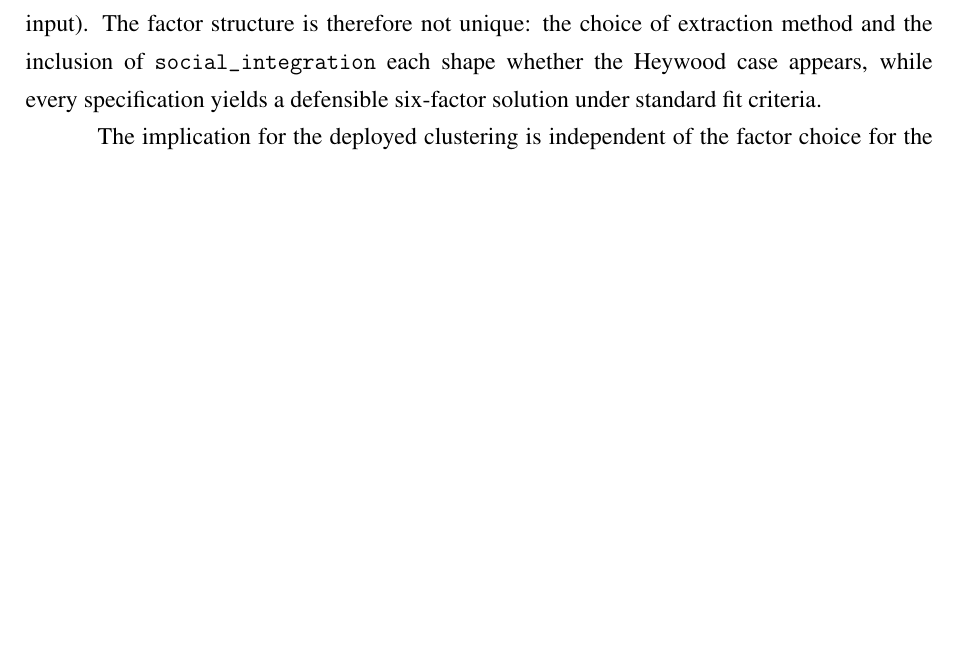
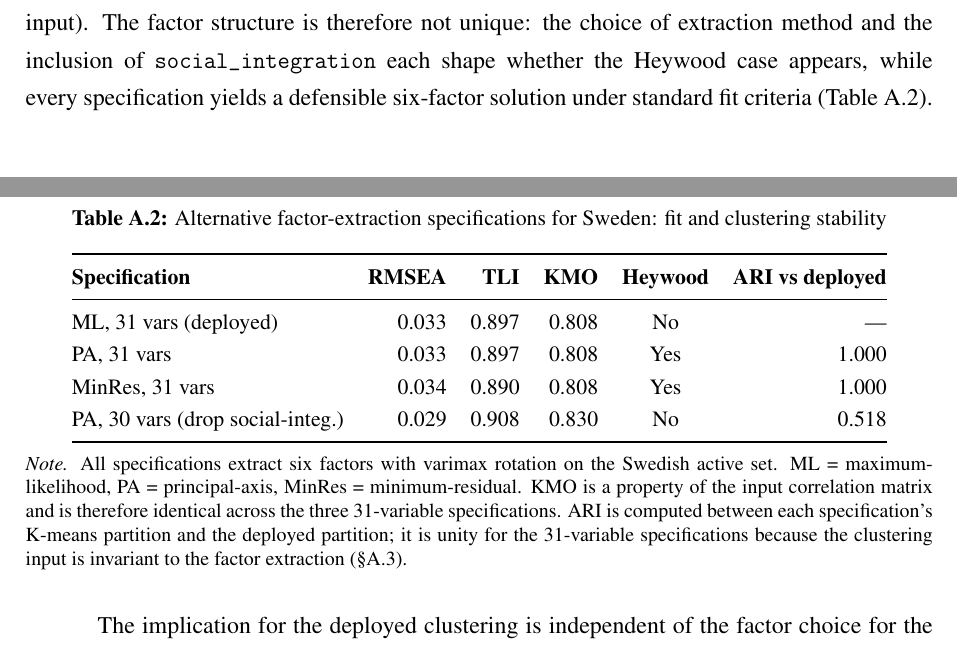
Before and after one commit to Vincenzosos/invisible-profiles, a LaTeX thesis (Invisible_Profiles_LaTeX_Overleaf/main.tex, which reads Invisible_Profiles_LaTeX_Overleaf/chapters/appendix_sensitivities.tex): part of page 99 of 106 before the commit and two parts of pages 99 and 100 of 107 after it, the two joined at a grey line, cut so that both start at the same text, the shorter picture padded with empty space. Compiled offline with pdfLaTeX.

Commit message:
appendix: tabella distanza/binary-weighting (A.1) + estrazione fattoriale SE (A.2), numeri da prosa, nessun ricalcolo
Co-Authored-By: Claude Opus 4.8 (1M context) <noreply@anthropic.com>

```diff
--- a/Invisible_Profiles_LaTeX_Overleaf/chapters/appendix_sensitivities.tex
+++ b/Invisible_Profiles_LaTeX_Overleaf/chapters/appendix_sensitivities.tex
@@ -31,7 +59,30 @@ Taken together, the three components (Gower-PAM as an alternative metric, the pr
 
 The deployed factor analysis for Sweden (\S\ref{sec:ch3-fa}) extracts six factors via maximum-likelihood factoring on the 31 active variables, with varimax rotation. An earlier principal-axis specification produced a Heywood case on \texttt{social\_integration} (loading $1.11$, communality $h^2 = 1.38$), which the maximum-likelihood specification resolves cleanly. Three alternative specifications are reported here to document the fit and clustering stability of the deployed choice. The first re-extracts the six factors via principal-axis factoring on the same 31 variables (the prior deployed specification); the second substitutes minimum-residual factoring; the third reverts to principal-axis factoring but on the 30 variables that exclude \texttt{social\_integration}.
 
-The principal-axis specification on the 31 variables, the prior deployed choice, retains the Heywood case on \texttt{social\_integration}, with RMSEA = 0.033 and TLI = 0.897. The minimum-residual specification likewise retains the Heywood case, with RMSEA = 0.034 and TLI = 0.890, as expected from a principal-axis-type estimator. The deployed maximum-likelihood specification eliminates the Heywood case at effectively identical fit (RMSEA = 0.033, TLI = 0.897), indicating that the Heywood loading is specification-dependent rather than data-pathological. The 30-variable principal-axis specification, which drops \texttt{social\_integration}, also eliminates the Heywood case and returns the best overall fit of the alternatives (RMSEA = 0.029, TLI = 0.908, KMO = 0.830 versus 0.808 on the 31-variable input). The factor structure is therefore not unique: the choice of extraction method and the inclusion of \texttt{social\_integration} each shape whether the Heywood case appears, while every specification yields a defensible six-factor solution under standard fit criteria.
+The principal-axis specification on the 31 variables, the prior deployed choice, retains the Heywood case on \texttt{social\_integration}, with RMSEA = 0.033 and TLI = 0.897. The minimum-residual specification likewise retains the Heywood case, with RMSEA = 0.034 and TLI = 0.890, as expected from a principal-axis-type estimator. The deployed maximum-likelihood specification eliminates the Heywood case at effectively identical fit (RMSEA = 0.033, TLI = 0.897), indicating that the Heywood loading is specification-dependent rather than data-pathological. The 30-variable principal-axis specification, which drops \texttt{social\_integration}, also eliminates the Heywood case and returns the best overall fit of the alternatives (RMSEA = 0.029, TLI = 0.908, KMO = 0.830 versus 0.808 on the 31-variable input). The factor structure is therefore not unique: the choice of extraction method and the inclusion of \texttt{social\_integration} each shape whether the Heywood case appears, while every specification yields a defensible six-factor solution under standard fit criteria (Table~\ref{tab:appx-fa-extraction}).
+
+\begin{table}[!htbp]
+  \centering
+  \small
+  \caption[Swedish factor-extraction comparison]{Alternative factor-extraction specifications for Sweden: fit and clustering stability}
+  \label{tab:appx-fa-extraction}
+  \renewcommand{\arraystretch}{1.2}
+  \setlength{\tabcolsep}{6pt}
+  \begin{tabular}{@{}lrrrcr@{}}
+    \toprule
+    \textbf{Specification} & \textbf{RMSEA} & \textbf{TLI} & \textbf{KMO} & \textbf{Heywood} & \textbf{ARI vs deployed} \\
+    \midrule
+    ML, 31 vars (deployed)              & 0.033 & 0.897 & 0.808 & No  & --- \\
+    PA, 31 vars                         & 0.033 & 0.897 & 0.808 & Yes & 1.000 \\
+    MinRes, 31 vars                     & 0.034 & 0.890 & 0.808 & Yes & 1.000 \\
+    PA, 30 vars (drop social-integ.)    & 0.029 & 0.908 & 0.830 & No  & 0.518 \\
+    \bottomrule
+  \end{tabular}
+  \par\medskip
+  \begin{minipage}{\linewidth}
+    \footnotesize\textit{Note.} All specifications extract six factors with varimax rotation on the Swedish active set. ML = maximum-likelihood, PA = principal-axis, MinRes = minimum-residual. KMO is a property of the input correlation matrix and is therefore identical across the three 31-variable specifications. ARI is computed between each specification's K-means partition and the deployed partition; it is unity for the 31-variable specifications because the clustering input is invariant to the factor extraction (\S\ref{sec:appx-sens-fa}).
+  \end{minipage}
+\end{table}
 
 The implication for the deployed clustering is independent of the factor choice for the three 31-variable specifications. The K-means routine operates on the standardised variable space and is invariant to the factor extraction by construction: the adjusted Rand index of the principal-axis and minimum-residual specifications against the deployed maximum-likelihood partition is unity, since the cluster input is identical. The 30-variable principal-axis specification does alter the K-means input space, and the resulting ARI is 0.518: the removal of \texttt{social\_integration} from the cluster input induces a substantively different partition over the Swedish sample. The deployed specification (ML, 31 variables, \texttt{social\_integration} retained) is therefore defensible on two grounds that the alternatives clarify rather than challenge. The factor analysis is descriptive and does not propagate into the clustering, which is invariant to the extraction method. The inclusion of \texttt{social\_integration}, in turn, is required by the Isolation Paradox reading in Chapter~\ref{ch:ch4}, which the maximum-likelihood extraction now preserves without incurring the Heywood case of the principal-axis alternative.
 
```
Also changed, not shown: Invisible_Profiles_LaTeX_Overleaf/chapters/appendix_sensitivities.tex (32 more changed lines).
